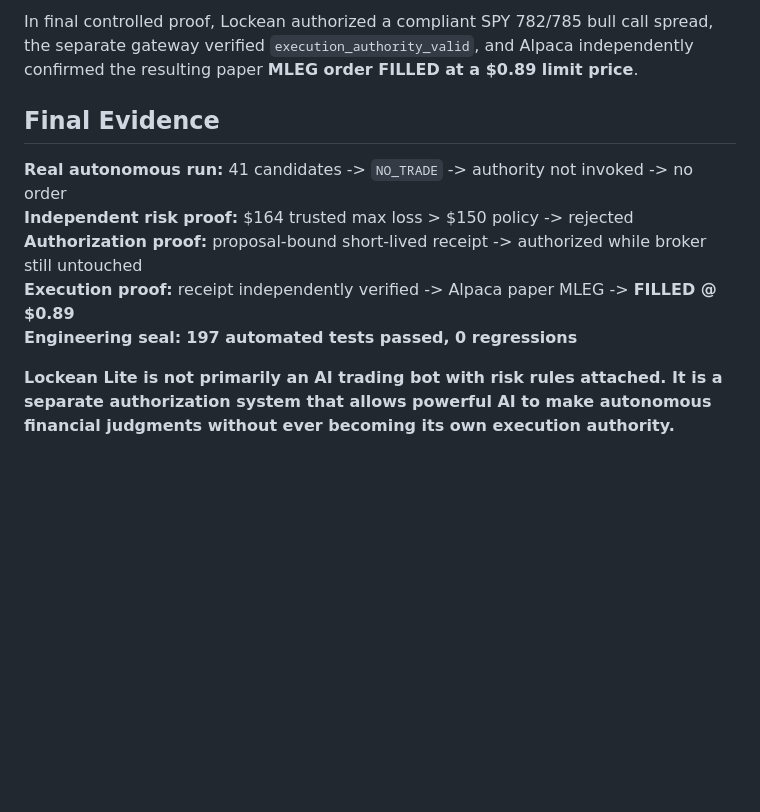
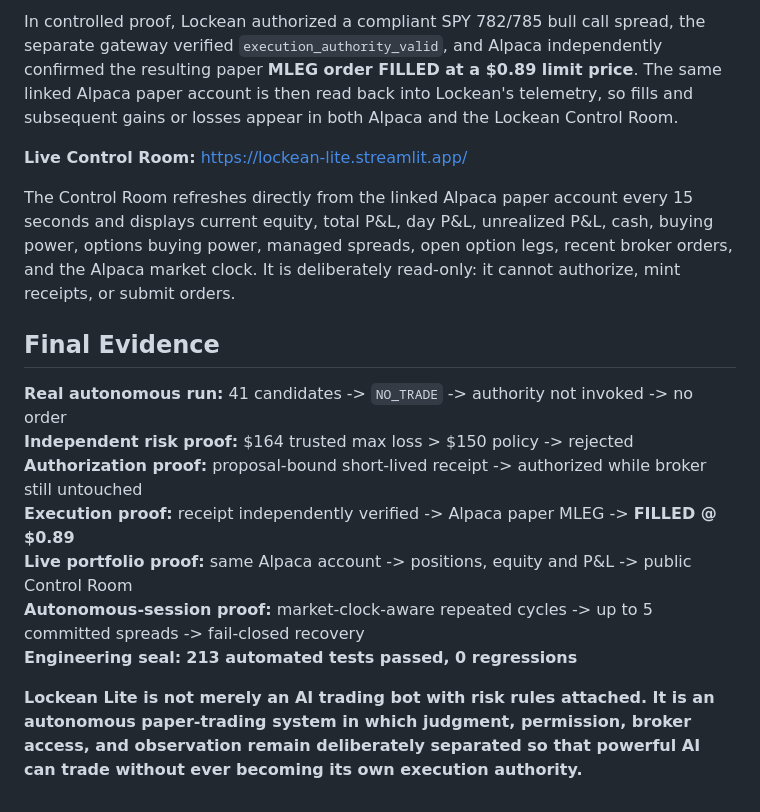
Before and after one commit to Djcezile/Lockean-lite, a Markdown page: docs/submission/LOCKEAN_LITE_ONE_PAGE_WRITEUP.md, the part around one of its changes. Drawn GitHub-style; blank space fills up the shorter version.

```diff
--- a/docs/submission/LOCKEAN_LITE_ONE_PAGE_WRITEUP.md
+++ b/docs/submission/LOCKEAN_LITE_ONE_PAGE_WRITEUP.md
@@ -38,5 +40,9 @@ The execution adapter resolves the exact option contract symbols and preserves t
 
-In final controlled proof, Lockean authorized a compliant SPY 782/785 bull call spread, the separate gateway verified `execution_authority_valid`, and Alpaca independently confirmed the resulting paper **MLEG order FILLED at a $0.89 limit price**.
+In controlled proof, Lockean authorized a compliant SPY 782/785 bull call spread, the separate gateway verified `execution_authority_valid`, and Alpaca independently confirmed the resulting paper **MLEG order FILLED at a $0.89 limit price**. The same linked Alpaca paper account is then read back into Lockean's telemetry, so fills and subsequent gains or losses appear in both Alpaca and the Lockean Control Room.
+
+**Live Control Room:** https://lockean-lite.streamlit.app/
+
+The Control Room refreshes directly from the linked Alpaca paper account every 15 seconds and displays current equity, total P&L, day P&L, unrealized P&L, cash, buying power, options buying power, managed spreads, open option legs, recent broker orders, and the Alpaca market clock. It is deliberately read-only: it cannot authorize, mint receipts, or submit orders.
 
 ## Final Evidence
 
@@ -44,6 +50,8 @@ In final controlled proof, Lockean authorized a compliant SPY 782/785 bull call
 **Independent risk proof:** $164 trusted max loss > $150 policy -> rejected
 **Authorization proof:** proposal-bound short-lived receipt -> authorized while broker still untouched
 **Execution proof:** receipt independently verified -> Alpaca paper MLEG -> **FILLED @ $0.89**
-**Engineering seal:** **197 automated tests passed, 0 regressions**
+**Live portfolio proof:** same Alpaca account -> positions, equity and P&L -> public Control Room
+**Autonomous-session proof:** market-clock-aware repeated cycles -> up to 5 committed spreads -> fail-closed recovery
+**Engineering seal:** **213 automated tests passed, 0 regressions**
 
-**Lockean Lite is not primarily an AI trading bot with risk rules attached. It is a separate authorization system that allows powerful AI to make autonomous financial judgments without ever becoming its own execution authority.**
+**Lockean Lite is not merely an AI trading bot with risk rules attached. It is an autonomous paper-trading system in which judgment, permission, broker access, and observation remain deliberately separated so that powerful AI can trade without ever becoming its own execution authority.**
```
Also changed, not shown: other parts of docs/submission/LOCKEAN_LITE_ONE_PAGE_WRITEUP.md (+11 -9 lines).
